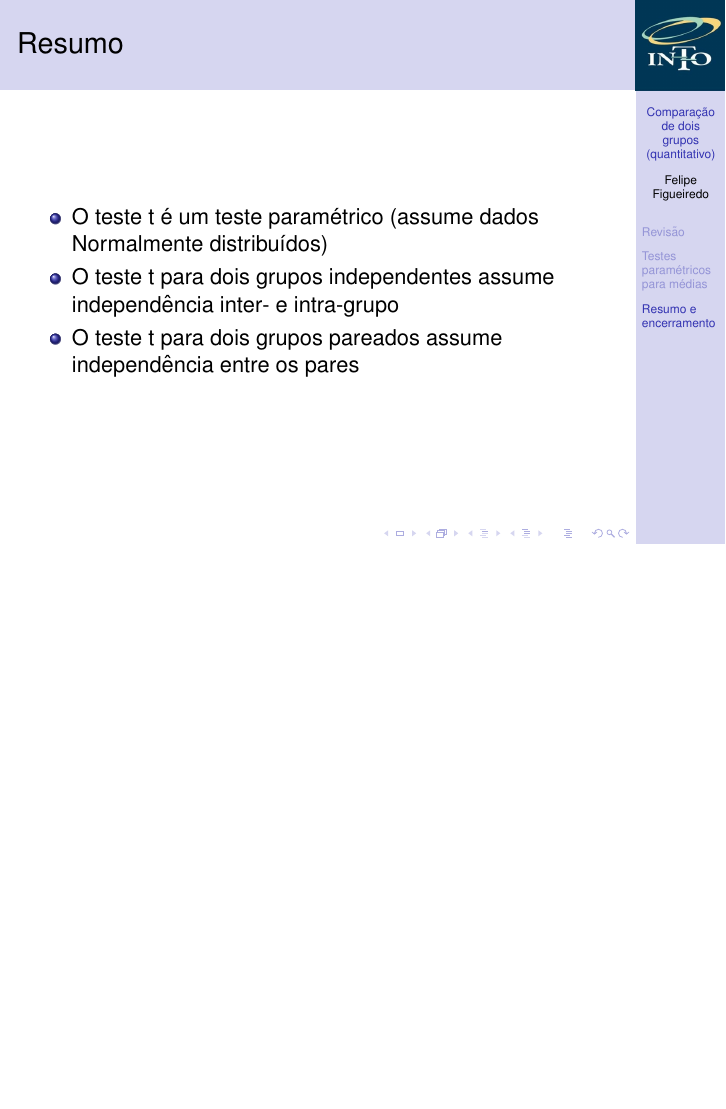
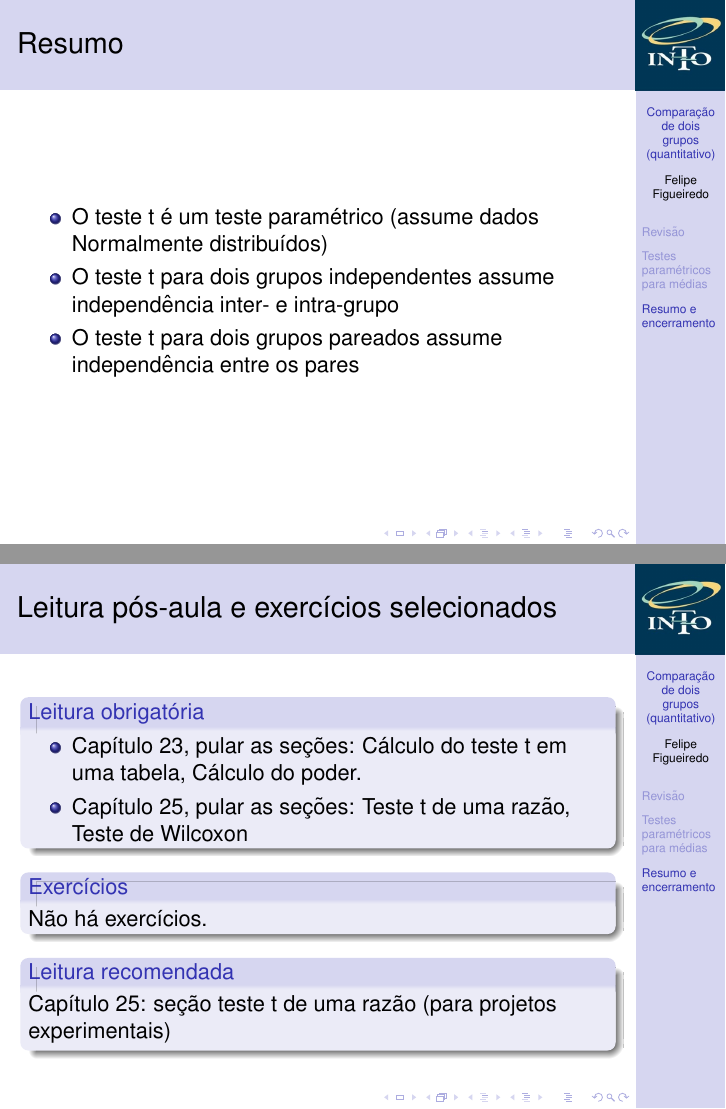
Before and after one commit to philsf/Bioestatistica, LaTeX slides (Aulas/BE-testes-2medias-cap23-25.tex): page 25 of 25 before the commit and pages 25 and 26 of 26 after it, the two joined at a grey line, the shorter picture padded with empty space. Compiled offline with pdfLaTeX.

Commit message:
pós-aula

```diff
--- a/Aulas/BE-testes-2medias-cap23-25.tex
+++ b/Aulas/BE-testes-2medias-cap23-25.tex
@@ -375,5 +375,19 @@ mean of the differences
   \end{itemize}
 \end{frame}
 
+\begin{frame}{Leitura pós-aula e exercícios selecionados}
+  \begin{block}{Leitura obrigatória}
+    \begin{itemize}
+    \item Capítulo 23, pular as seções: Cálculo do teste t em uma tabela, Cálculo do poder.
+    \item Capítulo 25, pular as seções: Teste t de uma razão, Teste de Wilcoxon
+    \end{itemize}
+  \end{block}
+  \begin{block}{Exercícios}
+    Não há exercícios.
+  \end{block}
+  \begin{block}{Leitura recomendada}
+    Capítulo 25: seção teste t de uma razão (para projetos experimentais)
+  \end{block}
+\end{frame}
 
 \end{document}
```
